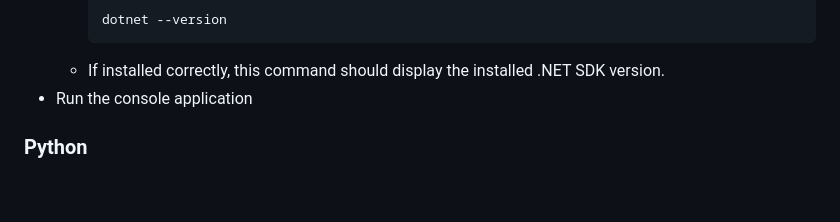
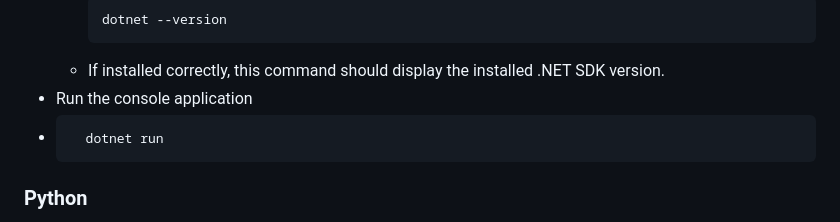
Before and after one commit to bjukovic/Hangman, a Markdown page: README.md, the part around the change. Rendered like a GitHub page; blank space fills up the shorter version.

````diff
--- a/README.md
+++ b/README.md
@@ -42,6 +42,9 @@ To run this Hangman game, ensure you have the following prerequisites for each l
     ```
   - If installed correctly, this command should display the installed .NET SDK version.
 - Run the console application
+- ```bash
+    dotnet run
+    ```
 
 ### Python
 
````
